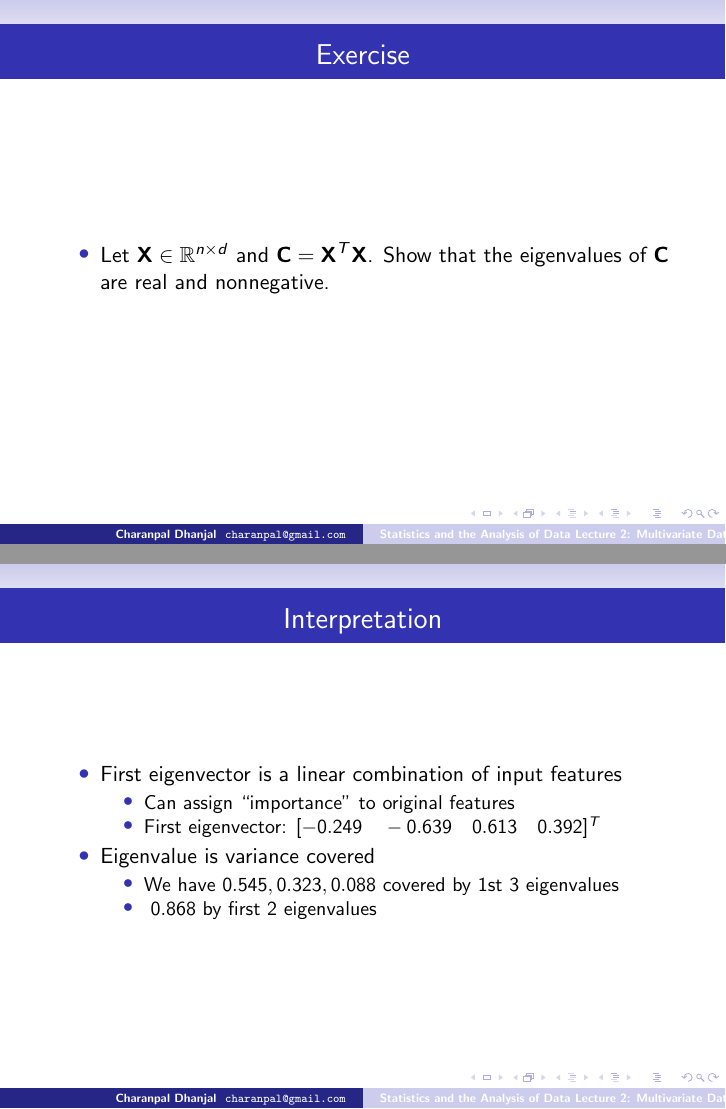
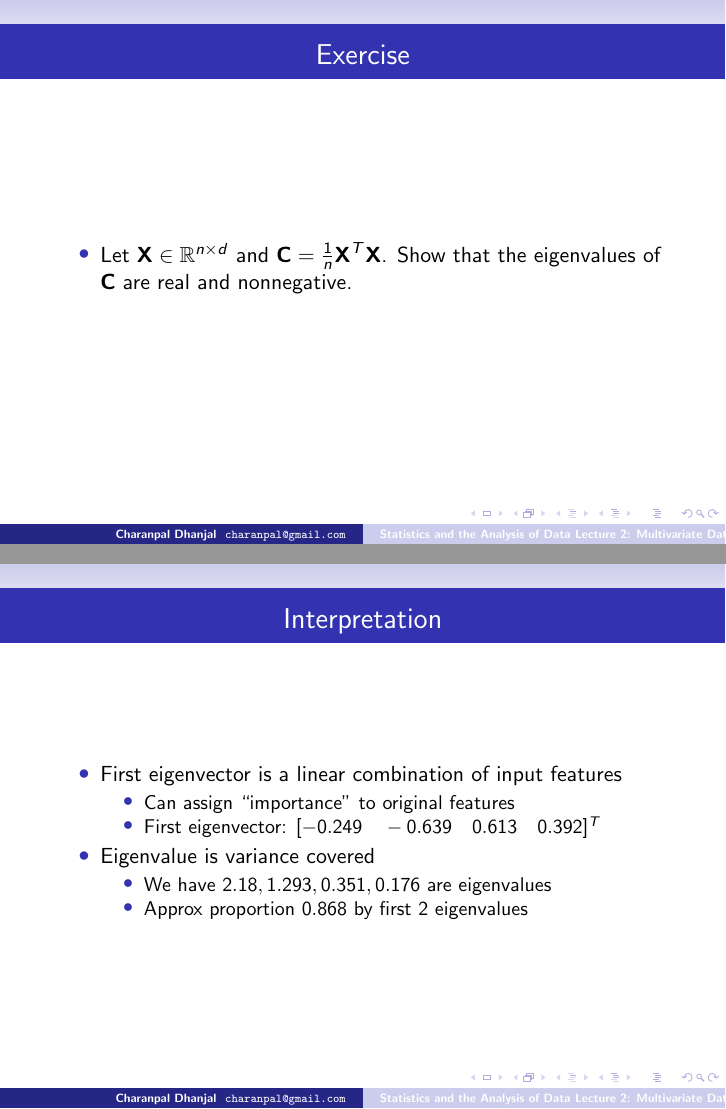
Before and after one commit to charanpald/stats-notes, LaTeX slides (Lecture2/Lecture2.tex): pages 20 and 26 of 28, joined at a grey line. Compiled offline with pdfLaTeX; a LaTeX package or settings file that is missing is left out.

Commit message:
Minor fixes

```diff
--- a/Lecture2/Lecture2.tex
+++ b/Lecture2/Lecture2.tex
@@ -278,7 +278,7 @@ $\textbf{X}_{(4)}$ & 0.277 & -0.526 & 0.319 & 1.000\\
 
 \begin{frame}{Exercise}
 \begin{itemize}
- \item Let $\Xm \in \mathbb{R}^{n \times d}$ and $\Cm = \Xm^T\Xm$. Show that the eigenvalues of $\Cm$ are real and nonnegative.
+ \item Let $\Xm \in \mathbb{R}^{n \times d}$ and $\Cm = \frac{1}{n} \Xm^T\Xm$. Show that the eigenvalues of $\Cm$ are real and nonnegative.
 \end{itemize}
 \end{frame}
 
@@ -342,8 +342,8 @@ $\textbf{X}_{(4)}$ & 0.277 & -0.526 & 0.319 & 1.000\\
  \end{itemize}
  \item Eigenvalue is variance covered
  \begin{itemize}
-  \item We have $0.545,  0.323,  0.088$ covered by 1st 3 eigenvalues
-  \item $~ 0.868$ by first 2 eigenvalues
+  \item We have $2.18, 1.293, 0.351, 0.176$ are eigenvalues
+  \item Approx proportion $0.868$ by first 2 eigenvalues
   \end{itemize}
 \end{itemize}
 \end{frame}
```
Also changed, not shown: Lecture2/Lecture2.tex (6 more changed lines), 1 other file.
